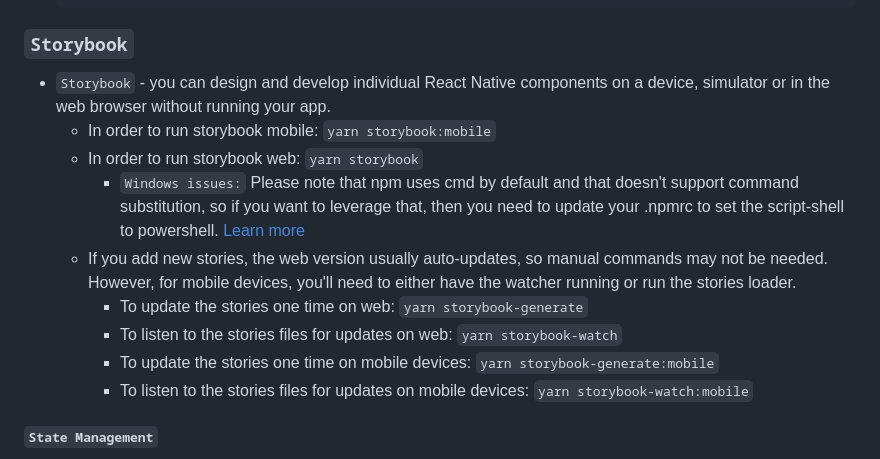
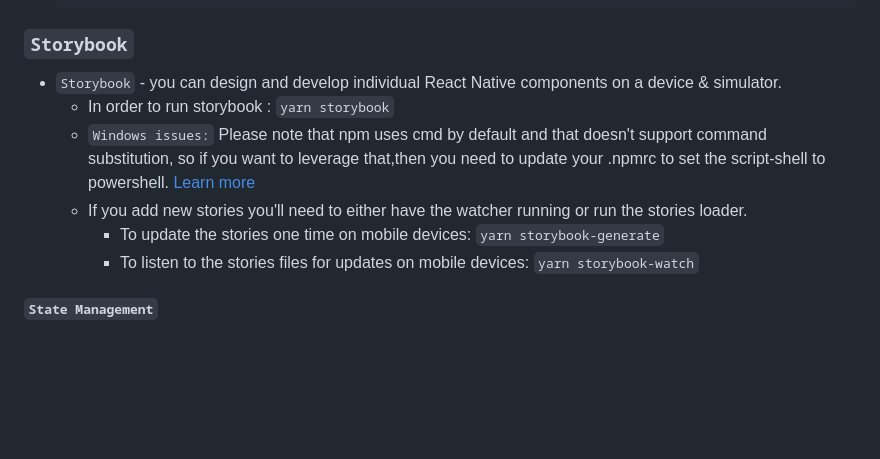
Before and after one commit to MentorMate/rn-bootstrap, a Markdown page: README.md, the part around the change. Drawn GitHub-style; blank space fills up the shorter version.

Commit message:
chore: update readme file

```diff
--- a/README.md
+++ b/README.md
@@ -109,16 +109,12 @@ In case you want to add react-navigation example code in the project:
 
 ### `Storybook`
 
-- `Storybook` - you can design and develop individual React Native components on a device, simulator or in the web browser without running your app.
-  - In order to run storybook mobile: `yarn storybook:mobile`
-  - In order to run storybook web: `yarn storybook`
-    - `Windows issues:` Please note that npm uses cmd by default and that doesn't support command substitution, so if you want to leverage that,
-      then you need to update your .npmrc to set the script-shell to powershell. [Learn more](https://github.com/kentcdodds/cross-env/issues/192#issuecomment-513341729)
-  - If you add new stories, the web version usually auto-updates, so manual commands may not be needed. However, for mobile devices, you'll need to either have the watcher running or run the stories loader.
-    - To update the stories one time on web: `yarn storybook-generate`
-    - To listen to the stories files for updates on web: `yarn storybook-watch`
-    - To update the stories one time on mobile devices: `yarn storybook-generate:mobile`
-    - To listen to the stories files for updates on mobile devices: `yarn storybook-watch:mobile`
+- `Storybook` - you can design and develop individual React Native components on a device & simulator.
+  - In order to run storybook : `yarn storybook`
+  - `Windows issues:` Please note that npm uses cmd by default and that doesn't support command substitution, so if you want to leverage that,then you need to update your .npmrc to set the script-shell to powershell. [Learn more](https://github.com/kentcdodds/cross-env/issues/192#issuecomment-513341729)
+  - If you add new stories you'll need to either have the watcher running or run the stories loader.
+    - To update the stories one time on mobile devices: `yarn storybook-generate`
+    - To listen to the stories files for updates on mobile devices: `yarn storybook-watch`
 
 #### `State Management`
 
```
